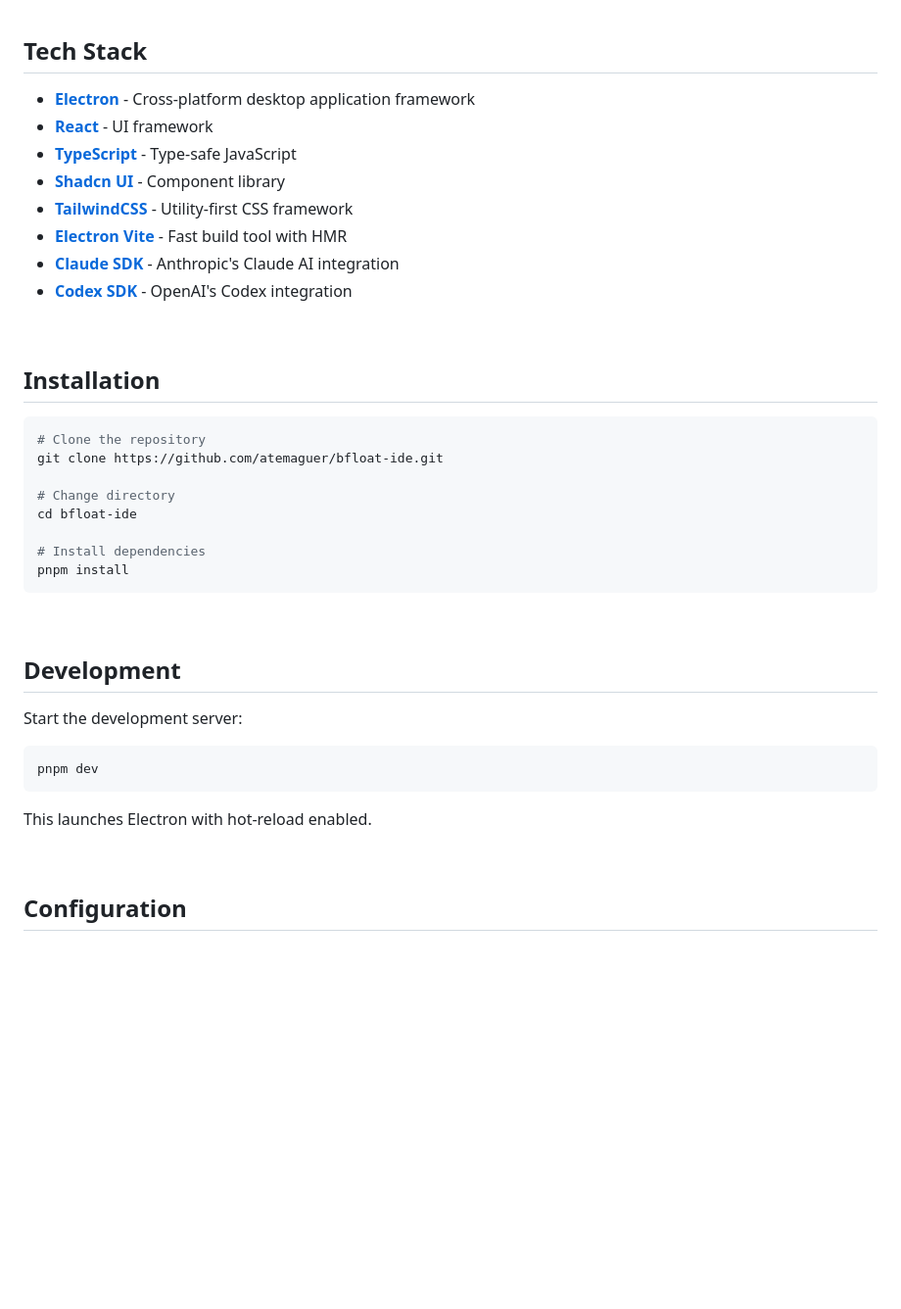
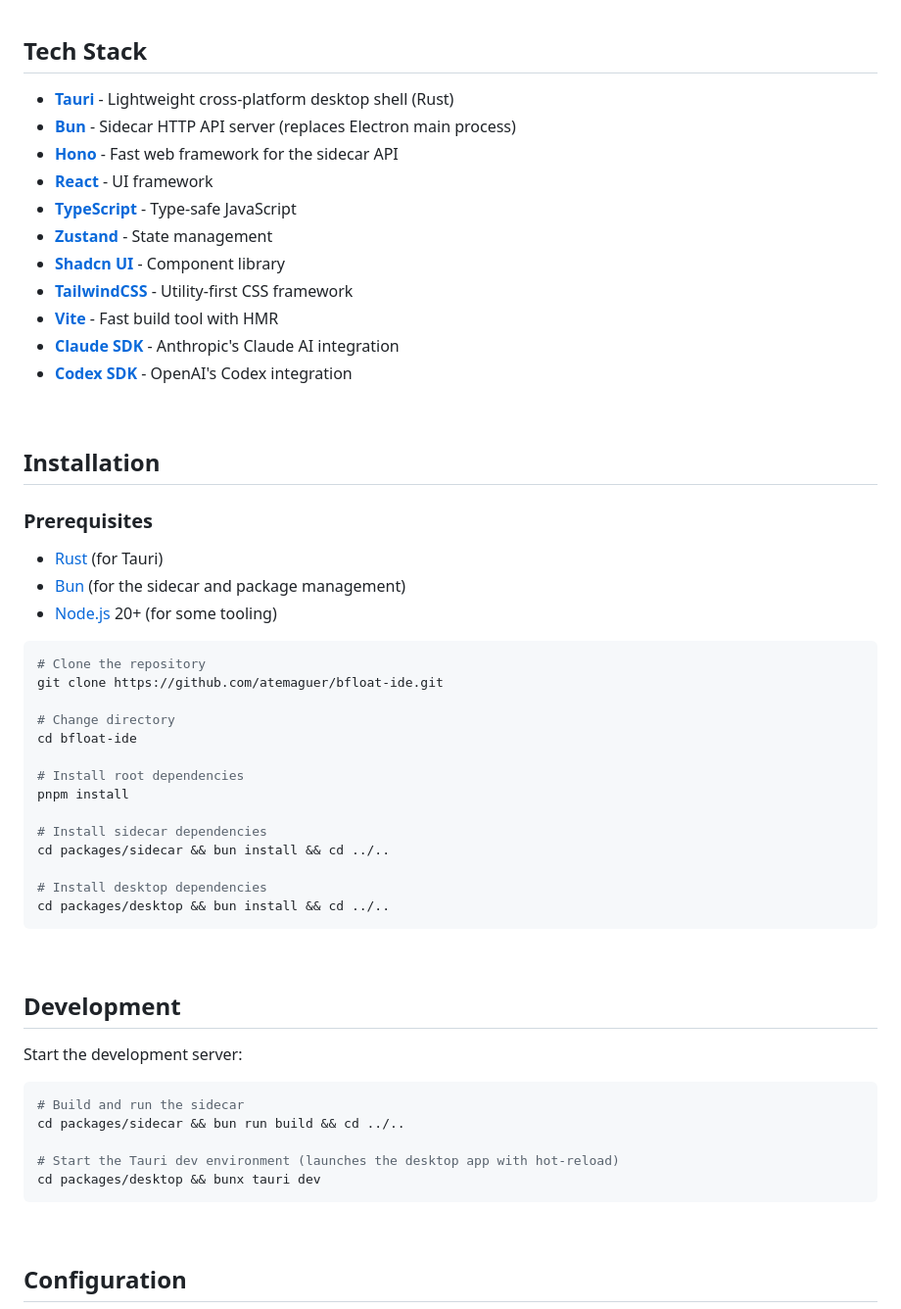
Before and after one commit to atemaguer/bfloat-ide, a Markdown page: README.md, the part around one of its changes. Shown at 98% size. GitHub-like rendering; blank space fills up the shorter version.

````diff
--- a/README.md
+++ b/README.md
@@ -26,18 +27,27 @@ A local-first, open-source AI-powered IDE for building software with integrated
 
 ## Tech Stack
 
-- **[Electron](https://www.electronjs.org)** - Cross-platform desktop application framework
+- **[Tauri](https://tauri.app)** - Lightweight cross-platform desktop shell (Rust)
+- **[Bun](https://bun.sh)** - Sidecar HTTP API server (replaces Electron main process)
+- **[Hono](https://hono.dev)** - Fast web framework for the sidecar API
 - **[React](https://react.dev)** - UI framework
 - **[TypeScript](https://www.typescriptlang.org)** - Type-safe JavaScript
+- **[Zustand](https://zustand-demo.pmnd.rs)** - State management
 - **[Shadcn UI](https://ui.shadcn.com)** - Component library
 - **[TailwindCSS](https://tailwindcss.com)** - Utility-first CSS framework
-- **[Electron Vite](https://electron-vite.org)** - Fast build tool with HMR
+- **[Vite](https://vite.dev)** - Fast build tool with HMR
 - **[Claude SDK](https://docs.anthropic.com)** - Anthropic's Claude AI integration
 - **[Codex SDK](https://openai.com)** - OpenAI's Codex integration
 
 <br />
 
 ## Installation
+
+### Prerequisites
+
+- [Rust](https://rustup.rs) (for Tauri)
+- [Bun](https://bun.sh) (for the sidecar and package management)
+- [Node.js](https://nodejs.org) 20+ (for some tooling)
 
 ```bash
 # Clone the repository
@@ -46,8 +56,14 @@ git clone https://github.com/atemaguer/bfloat-ide.git
 # Change directory
 cd bfloat-ide
 
-# Install dependencies
+# Install root dependencies
 pnpm install
+
+# Install sidecar dependencies
+cd packages/sidecar && bun install && cd ../..
+
+# Install desktop dependencies
+cd packages/desktop && bun install && cd ../..
 ```
 
 <br />
@@ -57,10 +73,12 @@ pnpm install
 Start the development server:
 
 ```bash
-pnpm dev
+# Build and run the sidecar
+cd packages/sidecar && bun run build && cd ../..
+
+# Start the Tauri dev environment (launches the desktop app with hot-reload)
+cd packages/desktop && bunx tauri dev
 ```
-
-This launches Electron with hot-reload enabled.
 
 <br />
 
````
Also changed, not shown: other parts of README.md (+25 -13 lines).
